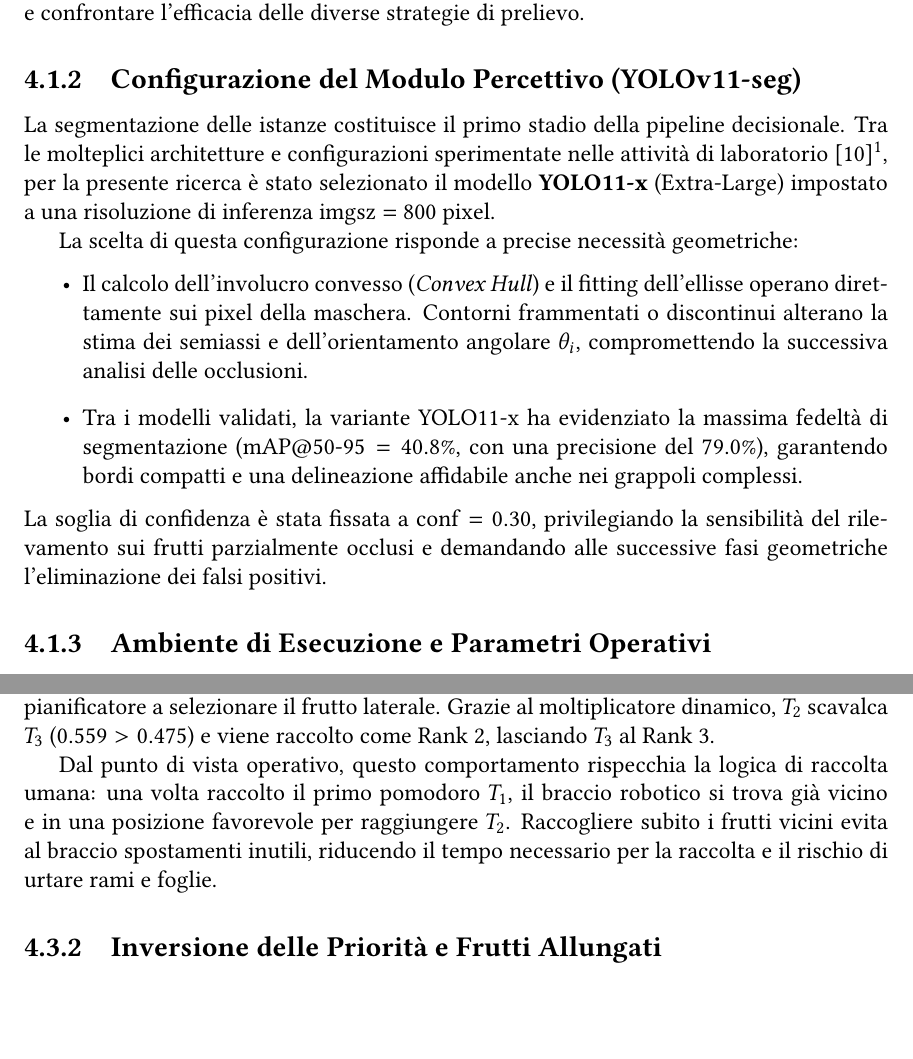
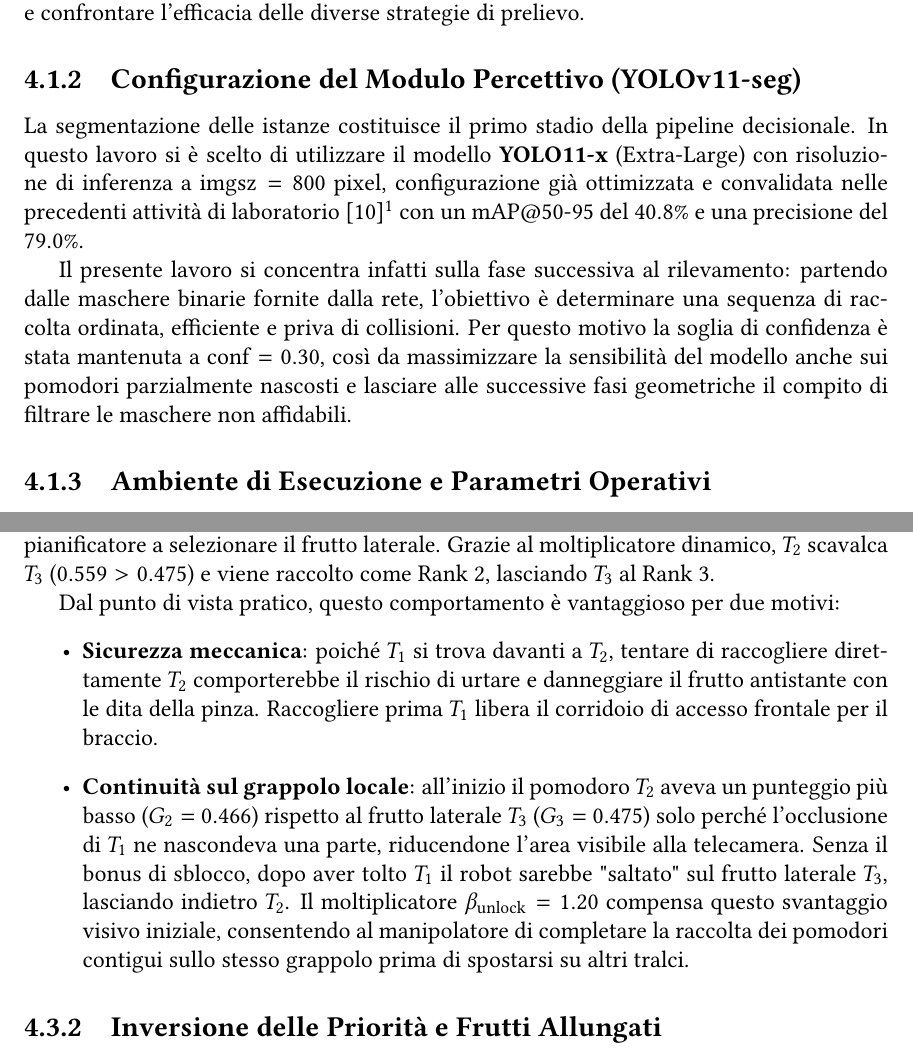
Before and after one commit to lollanza/AlgoritmoRicercaPomodoro, a LaTeX thesis (tesi/tesi.tex, which reads tesi/chapters/cap4_validazione.tex): two parts of pages 24 and 33 of 39, joined at a grey line, cut so that both start at the same text, the shorter picture padded with empty space. Compiled offline with pdfLaTeX.

Commit message:
Fine correzione cap4

```diff
--- a/tesi/chapters/cap4_validazione.tex
+++ b/tesi/chapters/cap4_validazione.tex
@@ -51,24 +51,17 @@ delle diverse strategie di prelievo.
 \label{subsec:modulo_percettivo}
 
 La segmentazione delle istanze costituisce il primo stadio della pipeline decisionale.
-Tra le molteplici architetture e configurazioni sperimentate nelle attività di
-laboratorio~\cite{collega_yolo}, per la presente ricerca è stato selezionato il modello
-\textbf{YOLO11-x} (Extra-Large) impostato a una risoluzione di inferenza
-$\text{imgsz} = 800$ pixel.
+In questo lavoro si è scelto di utilizzare il modello \textbf{YOLO11-x} (Extra-Large)
+con risoluzione di inferenza a $\text{imgsz} = 800$ pixel, configurazione già ottimizzata
+e convalidata nelle precedenti attività di laboratorio~\cite{collega_yolo} con un
+$\text{mAP@50-95}$ del $40.8\%$ e una precisione del $79.0\%$.
 
-La scelta di questa configurazione risponde a precise necessità geometriche:
-\begin{itemize}
-    \item Il calcolo dell'involucro convesso (\textit{Convex Hull}) e il fitting dell'ellisse
-    operano direttamente sui pixel della maschera. Contorni frammentati o discontinui
-    alterano la stima dei semiassi e dell'orientamento angolare $\theta_i$, compromettendo
-    la successiva analisi delle occlusioni.
-    \item Tra i modelli validati, la variante YOLO11-x ha evidenziato la massima fedeltà
-    di segmentazione ($\text{mAP@50-95} = 40.8\%$, con una precisione del $79.0\%$),
-    garantendo bordi compatti e una delineazione affidabile anche nei grappoli complessi.
-\end{itemize}
-La soglia di confidenza è stata fissata a $\text{conf} = 0.30$, privilegiando la sensibilità
-del rilevamento sui frutti parzialmente occlusi e demandando alle successive fasi
-geometriche l'eliminazione dei falsi positivi.
+Il presente lavoro si concentra infatti sulla fase successiva al rilevamento: partendo
+dalle maschere binarie fornite dalla rete, l'obiettivo è determinare una sequenza di
+raccolta ordinata, efficiente e priva di collisioni. Per questo motivo la soglia di
+confidenza è stata mantenuta a $\text{conf} = 0.30$, così da massimizzare la sensibilità
+del modello anche sui pomodori parzialmente nascosti e lasciare alle successive fasi
+geometriche il compito di filtrare le maschere non affidabili.
 
 \subsection{Ambiente di Esecuzione e Parametri Operativi}
 \label{subsec:parametri_operativi}
@@ -333,12 +328,22 @@ Senza questo incentivo, $T_2$ ($0.466$) sarebbe rimasto subordinato a $T_3$
 al moltiplicatore dinamico, $T_2$ scavalca $T_3$ ($0.559 > 0.475$) e viene
 raccolto come Rank~2, lasciando $T_3$ al Rank~3.
 
-Dal punto di vista operativo, questo comportamento rispecchia la logica di
-raccolta umana: una volta raccolto il primo pomodoro $T_1$, il braccio
-robotico si trova già vicino e in una posizione favorevole per raggiungere
-$T_2$. Raccogliere subito i frutti vicini evita al braccio spostamenti inutili,
-riducendo il tempo necessario per la raccolta e il rischio di urtare rami e
-foglie.
+Dal punto di vista pratico, questo comportamento è vantaggioso per due motivi:
+\begin{itemize}
+    \item \textbf{Sicurezza meccanica}: poiché $T_1$ si trova davanti a $T_2$,
+    tentare di raccogliere direttamente $T_2$ comporterebbe il rischio di urtare
+    e danneggiare il frutto antistante con le dita della pinza. Raccogliere
+    prima $T_1$ libera il corridoio di accesso frontale per il braccio.
+    \item \textbf{Continuità sul grappolo locale}: all'inizio il pomodoro $T_2$
+    aveva un punteggio più basso ($G_2 = 0.466$) rispetto al frutto laterale $T_3$
+    ($G_3 = 0.475$) solo perché l'occlusione di $T_1$ ne nascondeva una parte,
+    riducendone l'area visibile alla telecamera. Senza il bonus di sblocco, dopo aver
+    tolto $T_1$ il robot sarebbe "saltato" sul frutto laterale $T_3$, lasciando
+    indietro $T_2$. Il moltiplicatore $\beta_{\text{unlock}} = 1.20$ compensa
+    questo svantaggio visivo iniziale, consentendo al manipolatore di completare
+    la raccolta dei pomodori contigui sullo stesso grappolo prima di spostarsi su
+    altri tralci.
+\end{itemize}
 
 
 \subsection{Inversione delle Priorità e Frutti Allungati}
```
Also changed, not shown: tesi/tesi.pdf, tesi/chapters/cap4_validazione.tex (14 more changed lines).
